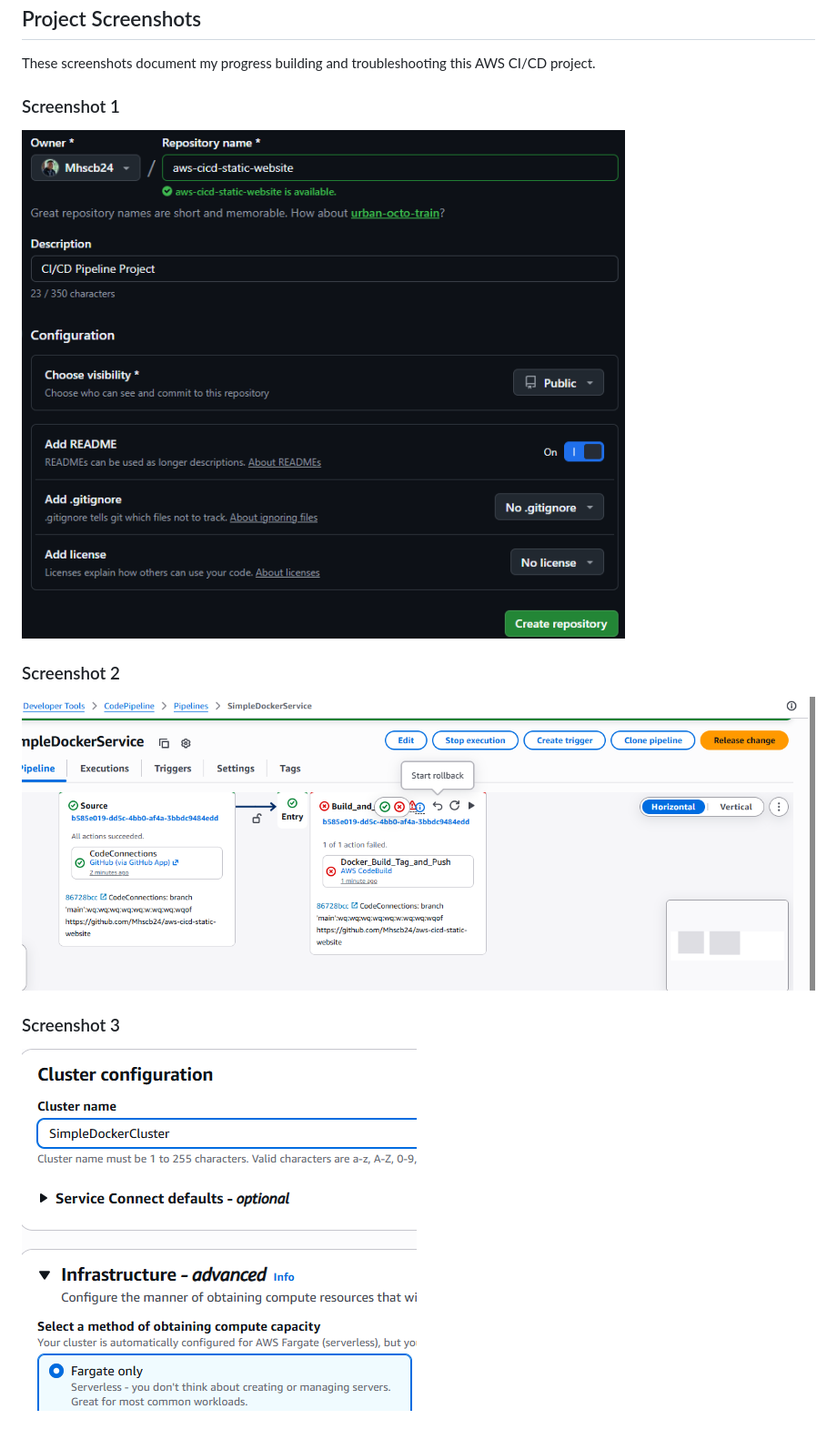
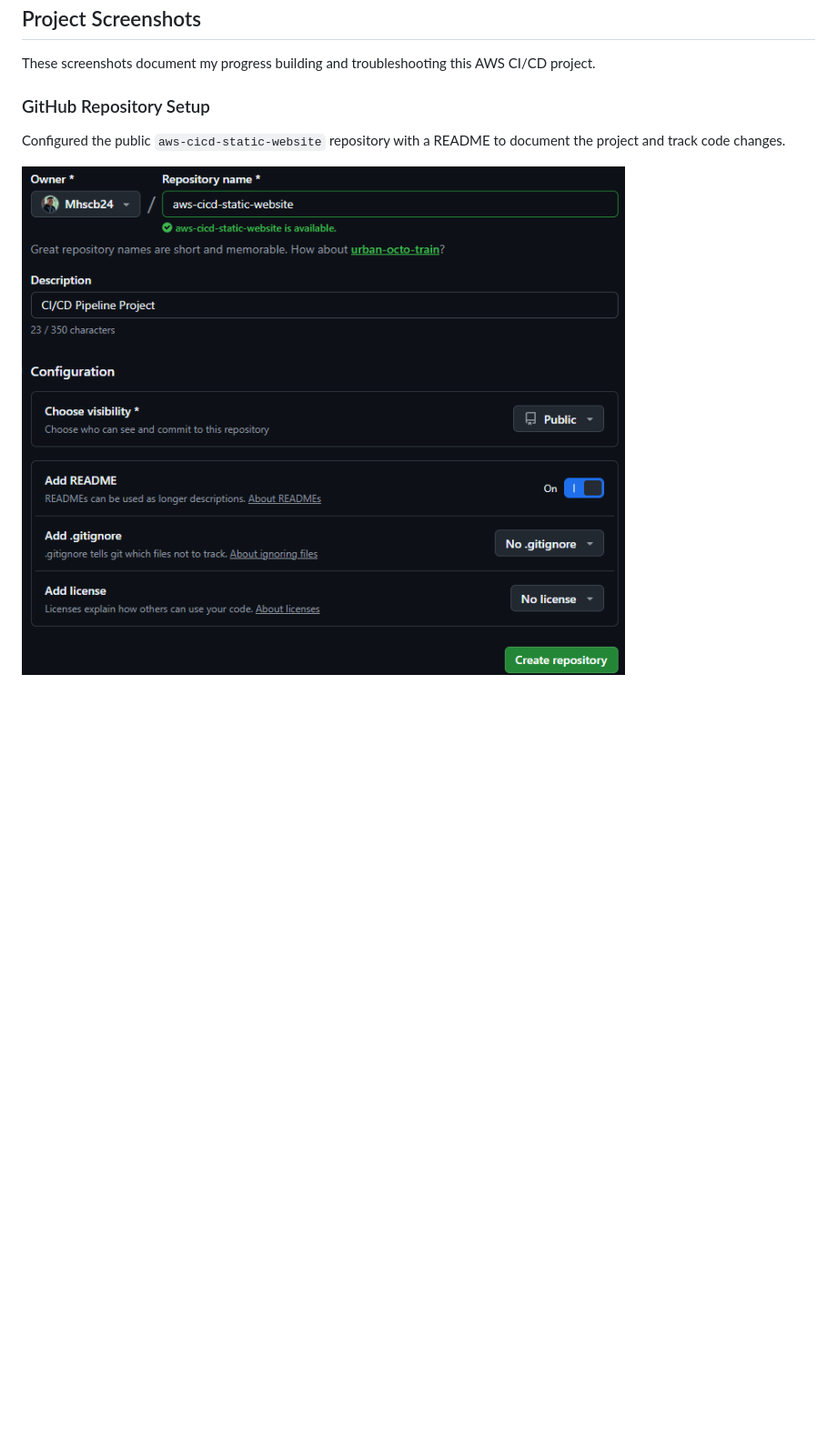
Before and after one commit to Mhscb24/aws-cicd-static-website, a Markdown page: README.md, the part around one of its changes. Shown at 91% size. GitHub-like rendering; blank space fills up the shorter version.

```diff
--- a/README.md
+++ b/README.md
@@ -188,12 +188,9 @@ Docker containerization, AWS pipeline configuration, ECR image publication, ECS/
 
 These screenshots document my progress building and troubleshooting this AWS CI/CD project.
 
-### Screenshot 1
-![Project screenshot 1](docs/images/Screenshot%202026-10-01%20141908.png)
+### GitHub Repository Setup
 
-### Screenshot 2
-![Project screenshot 2](docs/images/Screenshot%202026-10-01%20175255.png)
+Configured the public `aws-cicd-static-website` repository with a README to document the project and track code changes.
 
-### Screenshot 3
-![Project screenshot 3](docs/images/Screenshot%202026-10-02%20161117.png)
+![GitHub repository setup](docs/images/Screenshot%202026-10-01%20141908.png)
 
```
Also changed, not shown: other parts of README.md (+27 -6 lines).
